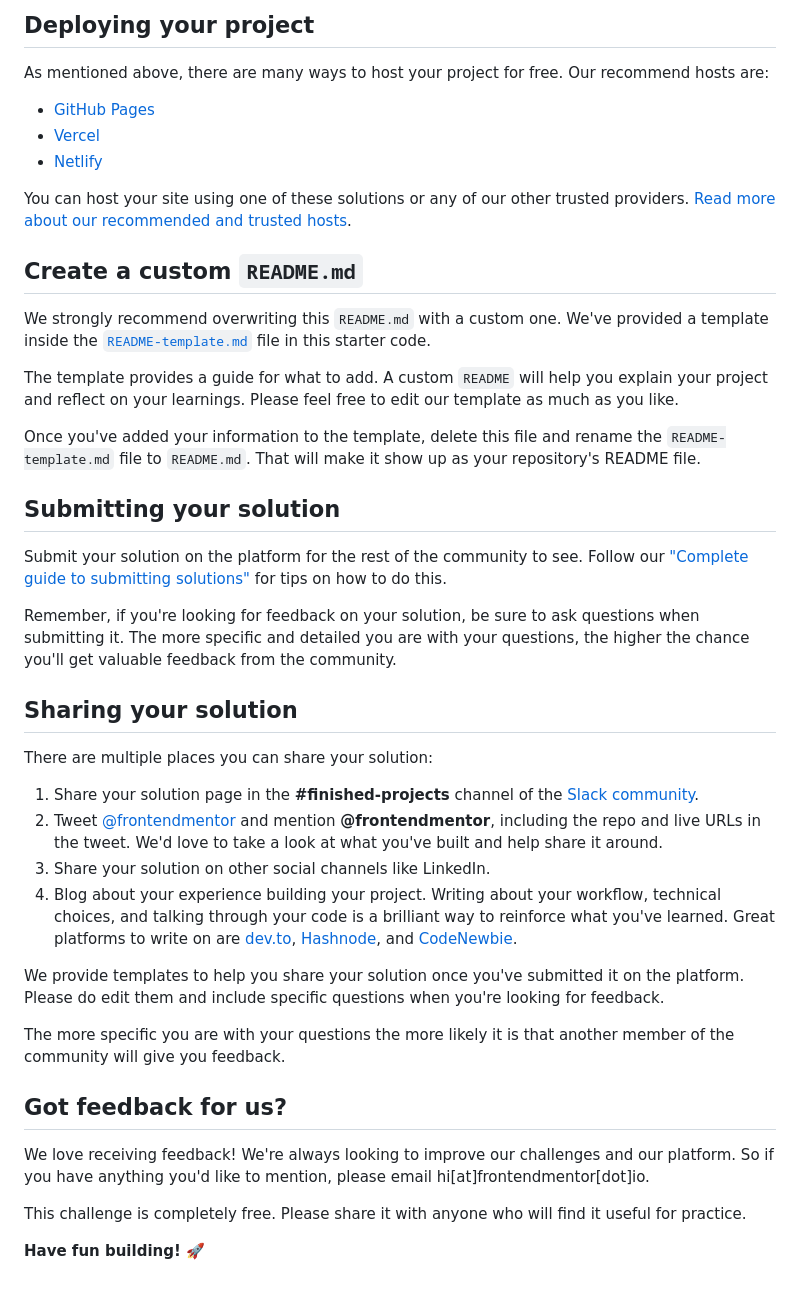
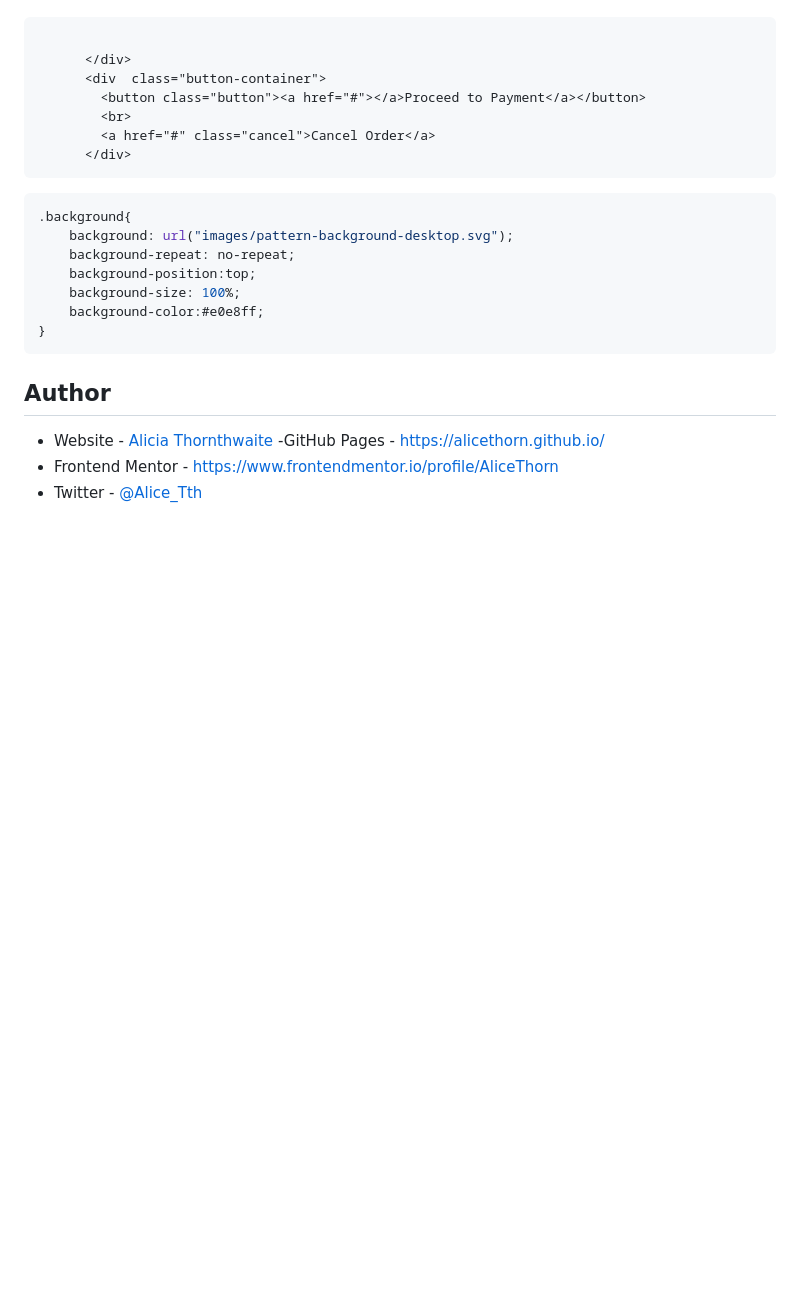
Before and after one commit to AliceThorn/FEM-project_order-summary_component, a Markdown page: README.md, the part around the change printed below. GitHub-like rendering; blank space fills up the shorter version.

````diff
--- a/README.md
+++ b/README.md
@@ -47,45 +47,27 @@ Feel free to use any workflow that you feel comfortable with. Below is a suggest
 
-## Deploying your project
+```html
 
-As mentioned above, there are many ways to host your project for free. Our recommend hosts are:
+      </div>
+      <div  class="button-container">
+        <button class="button"><a href="#"></a>Proceed to Payment</a></button>
+        <br>
+        <a href="#" class="cancel">Cancel Order</a>
+      </div>
+```
+```css
+.background{
+    background: url("images/pattern-background-desktop.svg");
+    background-repeat: no-repeat;
+    background-position:top;
+    background-size: 100%;
+    background-color:#e0e8ff;
+}
+```
 
-- [GitHub Pages](https://pages.github.com/)
-- [Vercel](https://vercel.com/)
-- [Netlify](https://www.netlify.com/)
 
-You can host your site using one of these solutions or any of our other trusted providers. [Read more about our recommended and trusted hosts](https://medium.com/frontend-mentor/frontend-mentor-trusted-hosting-providers-bf000dfebe).
+## Author
 
-## Create a custom `README.md`
-
-We strongly recommend overwriting this `README.md` with a custom one. We've provided a template inside the [`README-template.md`](./README-template.md) file in this starter code.
-
-The template provides a guide for what to add. A custom `README` will help you explain your project and reflect on your learnings. Please feel free to edit our template as much as you like.
-
-Once you've added your information to the template, delete this file and rename the `README-template.md` file to `README.md`. That will make it show up as your repository's README file.
-
-## Submitting your solution
-
-Submit your solution on the platform for the rest of the community to see. Follow our ["Complete guide to submitting solutions"](https://medium.com/frontend-mentor/a-complete-guide-to-submitting-solutions-on-frontend-mentor-ac6384162248) for tips on how to do this.
-
-Remember, if you're looking for feedback on your solution, be sure to ask questions when submitting it. The more specific and detailed you are with your questions, the higher the chance you'll get valuable feedback from the community.
-
-## Sharing your solution
-
-There are multiple places you can share your solution:
-
-1. Share your solution page in the **#finished-projects** channel of the [Slack community](https://www.frontendmentor.io/slack).
-2. Tweet [@frontendmentor](https://twitter.com/frontendmentor) and mention **@frontendmentor**, including the repo and live URLs in the tweet. We'd love to take a look at what you've built and help share it around.
-3. Share your solution on other social channels like LinkedIn.
-4. Blog about your experience building your project. Writing about your workflow, technical choices, and talking through your code is a brilliant way to reinforce what you've learned. Great platforms to write on are [dev.to](https://dev.to/), [Hashnode](https://hashnode.com/), and [CodeNewbie](https://community.codenewbie.org/).
-
-We provide templates to help you share your solution once you've submitted it on the platform. Please do edit them and include specific questions when you're looking for feedback.
-
-The more specific you are with your questions the more likely it is that another member of the community will give you feedback.
-
-## Got feedback for us?
-
-We love receiving feedback! We're always looking to improve our challenges and our platform. So if you have anything you'd like to mention, please email hi[at]frontendmentor[dot]io.
-
-This challenge is completely free. Please share it with anyone who will find it useful for practice.
-
-**Have fun building!** 🚀
+- Website - [Alicia Thornthwaite](https://thornthwaitedesign.com)
+-GitHub Pages - https://alicethorn.github.io/
+- Frontend Mentor - https://www.frontendmentor.io/profile/AliceThorn
+- Twitter - [@Alice_Tth](https://www.twitter.com/Alice_Tth)
````
Also changed, not shown: other parts of README.md (+27 -27 lines), screenshot.png (added), 1 other file.
